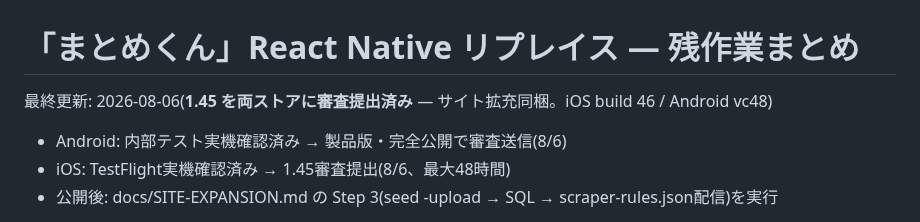
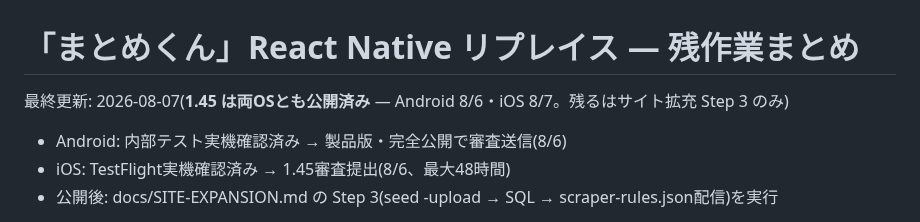
Before and after one commit to ponyo877/news-app-frontend, a Markdown page: docs/REMAINING_TASKS.md, the part around the change. Drawn GitHub-style.

Commit message:
:tada: 1.45両OS公開(Android 8/6・iOS 8/7)— 残りはStep 3のみ
Co-Authored-By: Claude Fable 5 <noreply@anthropic.com>

```diff
--- a/docs/REMAINING_TASKS.md
+++ b/docs/REMAINING_TASKS.md
@@ -1,6 +1,6 @@
 # 「まとめくん」React Native リプレイス — 残作業まとめ
 
-最終更新: 2026-08-06(**1.45 を両ストアに審査提出済み** — サイト拡充同梱。iOS build 46 / Android vc48)
+最終更新: 2026-08-07(**1.45 は両OSとも公開済み** — Android 8/6・iOS 8/7。残るはサイト拡充 Step 3 のみ)
 - Android: 内部テスト実機確認済み → 製品版・完全公開で審査送信(8/6)
 - iOS: TestFlight実機確認済み → 1.45審査提出(8/6、最大48時間)
 - 公開後: docs/SITE-EXPANSION.md の Step 3(seed -upload → SQL → scraper-rules.json配信)を実行
```
